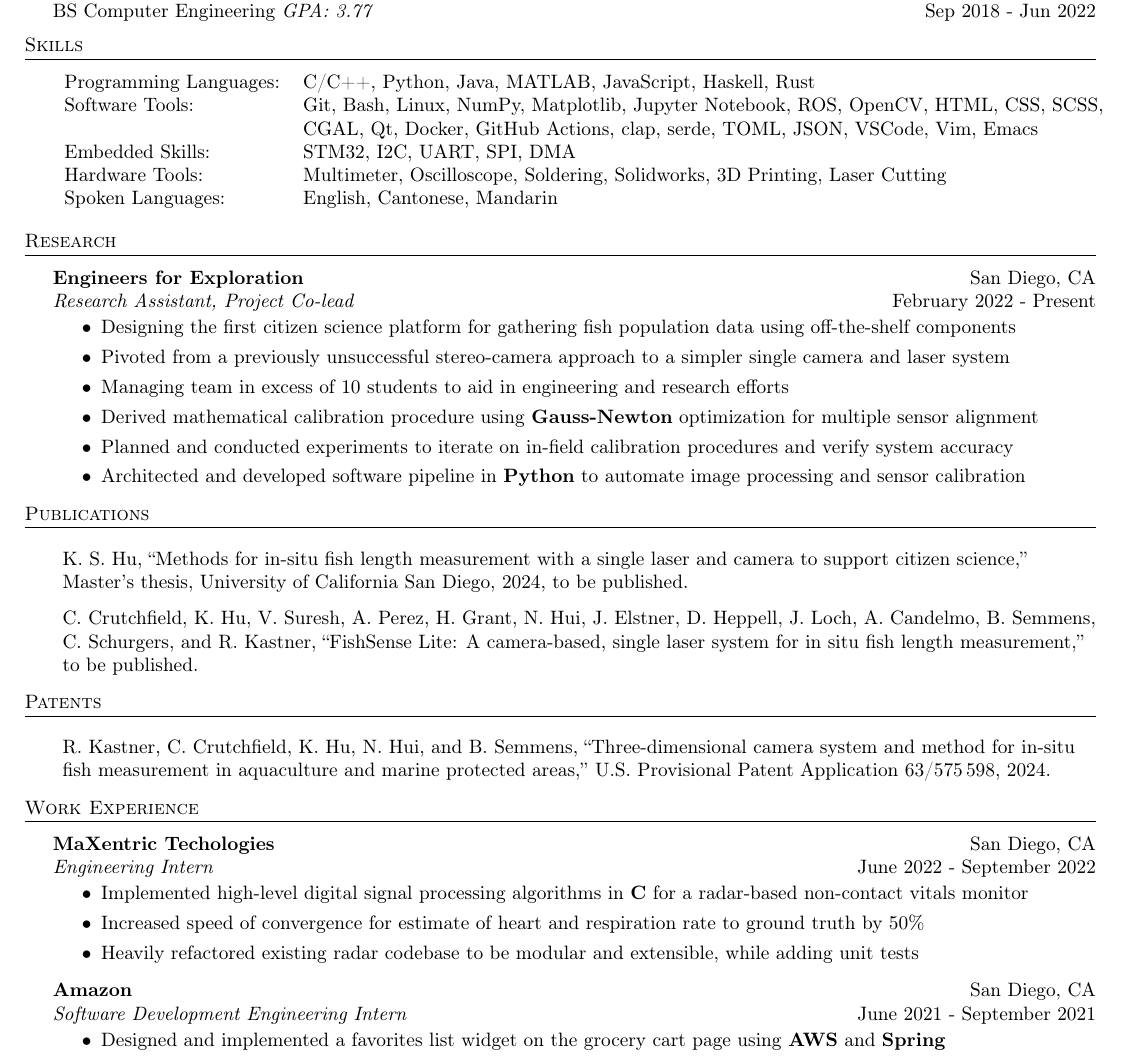
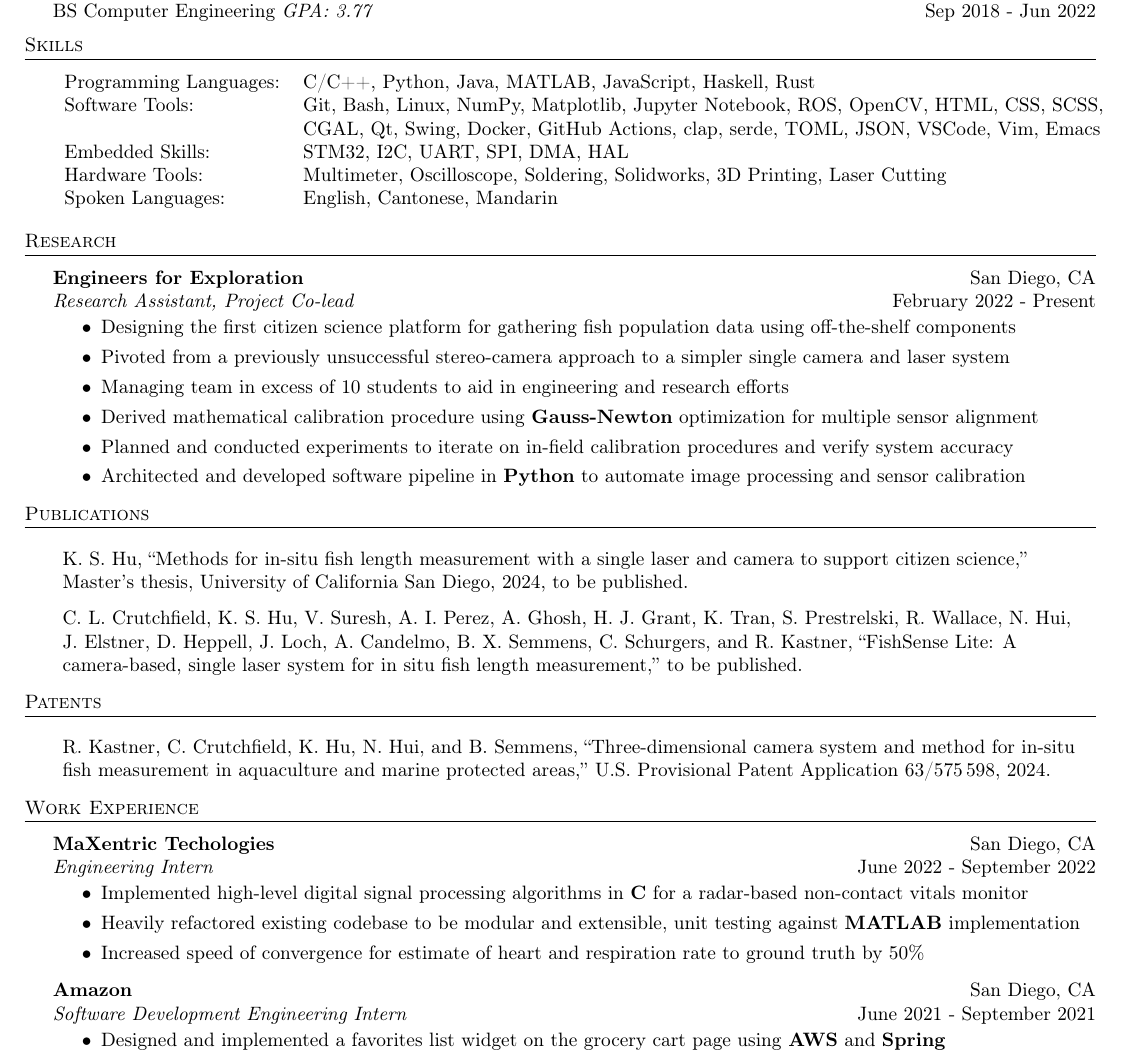
Before and after one commit to falafel72/resume, a LaTeX CV (resume.tex): part of page 1 of 3, cut so that both start at the same text. Compiled offline with pdfLaTeX.

Commit message:
fix: update citation for paper, update some descriptions

```diff
--- a/resume.tex
+++ b/resume.tex
@@ -136,8 +136,8 @@ BS Computer Engineering \textit{GPA: 3.77} \hfill Sep 2018 - Jun 2022\\
 \begin{tabular}{ l l }
 	Programming Languages: & C/C++, Python, Java, MATLAB, JavaScript, Haskell, Rust  \\
   Software Tools:       & Git, Bash, Linux, NumPy, Matplotlib, Jupyter Notebook, ROS, OpenCV, HTML, CSS, SCSS, \\
-   & CGAL, Qt, Docker, GitHub Actions, clap, serde, TOML, JSON, VSCode, Vim, Emacs \\
-  Embedded Skills: & STM32, I2C, UART, SPI, DMA\\
+   & CGAL, Qt, Swing, Docker, GitHub Actions, clap, serde, TOML, JSON, VSCode, Vim, Emacs \\
+  Embedded Skills: & STM32, I2C, UART, SPI, DMA, HAL\\
   Hardware Tools: & Multimeter, Oscilloscope, Soldering, Solidworks, 3D Printing, Laser Cutting \\
 	Spoken Languages:      & English, Cantonese, Mandarin                     \\
 \end{tabular}
@@ -177,10 +177,10 @@ BS Computer Engineering \textit{GPA: 3.77} \hfill Sep 2018 - Jun 2022\\
 \begin{entry}[San Diego, CA]{MaXentric Techologies}{Engineering Intern}{June
     2022 - September 2022}
 	\item Implemented high-level digital signal processing algorithms in \textbf{C} for a radar-based non-contact vitals monitor
+	\item Heavily refactored existing codebase to be modular and
+    extensible, unit testing against \textbf{MATLAB} implementation
   \item Increased speed of convergence for estimate of heart and respiration
     rate to ground truth by 50\%
-	\item Heavily refactored existing radar codebase to be modular and
-    extensible, while adding unit tests
 \end{entry}
 
   \begin{entry}[San Diego, CA]{Amazon}{Software Development Engineering
```
Also changed, not shown: publications.bib (+1 -1 lines).
